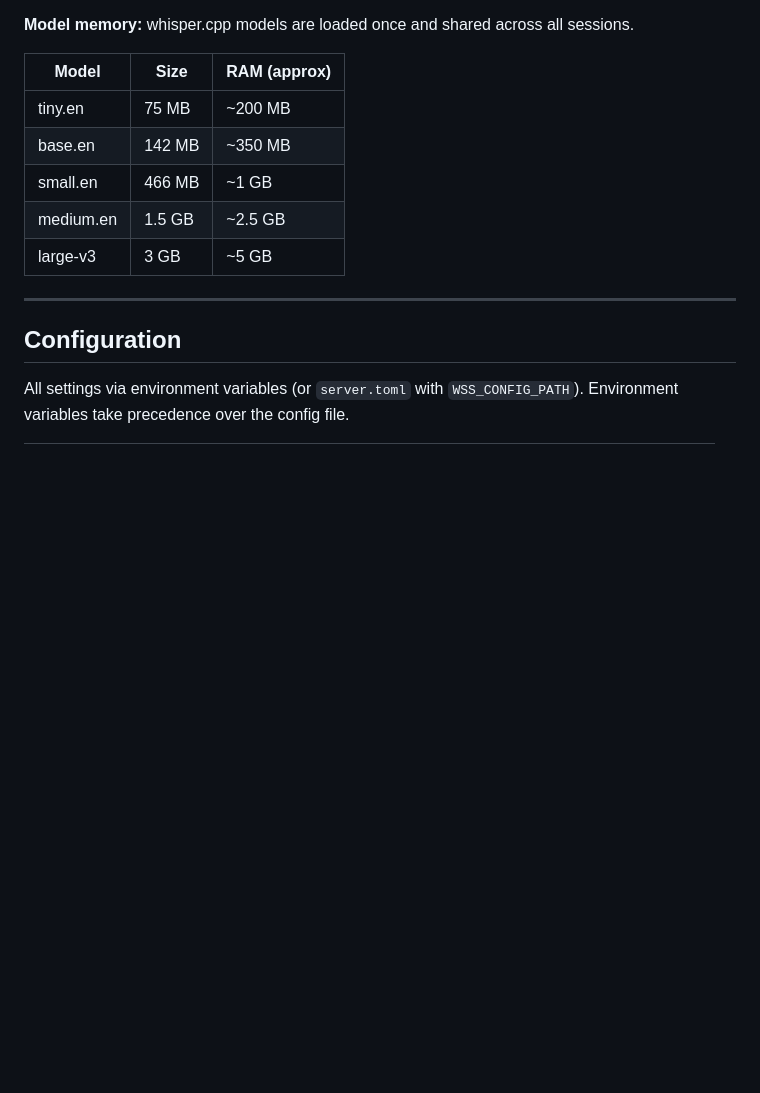
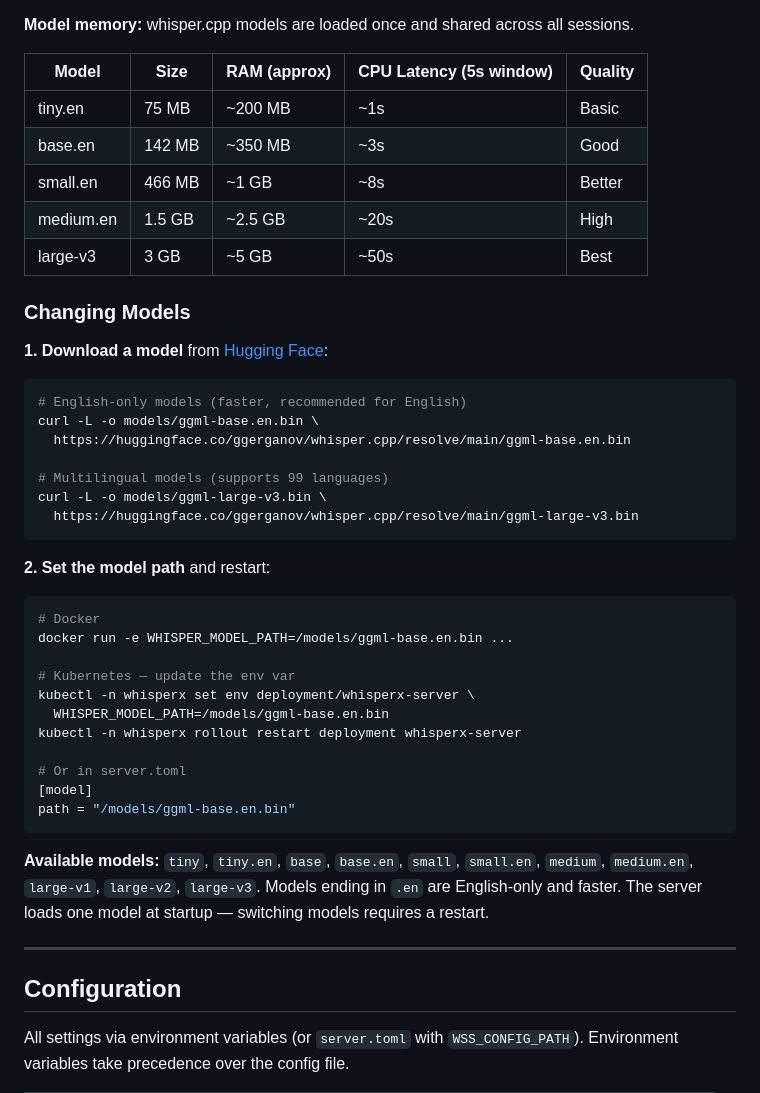
Before and after one commit to vbomfim/openasr, a Markdown page: README.md, the part around the change. Rendered like a GitHub page; blank space fills up the shorter version.

Commit message:
docs: add model download and switching instructions to README
- Download commands for English-only and multilingual models
- How to switch via Docker, Kubernetes, and server.toml
- Model comparison table with CPU latency and quality ratings
- Lists all available model variants

Co-authored-by: Copilot <223556219+Copilot@users.noreply.github.com>

````diff
--- a/README.md
+++ b/README.md
@@ -372,13 +372,45 @@ HTTP-level errors (before WebSocket upgrade):
 
 **Model memory:** whisper.cpp models are loaded once and shared across all sessions.
 
-| Model | Size | RAM (approx) |
-|-------|------|-------------|
-| tiny.en | 75 MB | ~200 MB |
-| base.en | 142 MB | ~350 MB |
-| small.en | 466 MB | ~1 GB |
-| medium.en | 1.5 GB | ~2.5 GB |
-| large-v3 | 3 GB | ~5 GB |
+| Model | Size | RAM (approx) | CPU Latency (5s window) | Quality |
+|-------|------|-------------|------------------------|---------|
+| tiny.en | 75 MB | ~200 MB | ~1s | Basic |
+| base.en | 142 MB | ~350 MB | ~3s | Good |
+| small.en | 466 MB | ~1 GB | ~8s | Better |
+| medium.en | 1.5 GB | ~2.5 GB | ~20s | High |
+| large-v3 | 3 GB | ~5 GB | ~50s | Best |
+
+### Changing Models
+
+**1. Download a model** from [Hugging Face](https://huggingface.co/ggerganov/whisper.cpp/tree/main):
+
+```bash
+# English-only models (faster, recommended for English)
+curl -L -o models/ggml-base.en.bin \
+  https://huggingface.co/ggerganov/whisper.cpp/resolve/main/ggml-base.en.bin
+
+# Multilingual models (supports 99 languages)
+curl -L -o models/ggml-large-v3.bin \
+  https://huggingface.co/ggerganov/whisper.cpp/resolve/main/ggml-large-v3.bin
+```
+
+**2. Set the model path** and restart:
+
+```bash
+# Docker
+docker run -e WHISPER_MODEL_PATH=/models/ggml-base.en.bin ...
+
+# Kubernetes — update the env var
+kubectl -n whisperx set env deployment/whisperx-server \
+  WHISPER_MODEL_PATH=/models/ggml-base.en.bin
+kubectl -n whisperx rollout restart deployment whisperx-server
+
+# Or in server.toml
+[model]
+path = "/models/ggml-base.en.bin"
+```
+
+**Available models:** `tiny`, `tiny.en`, `base`, `base.en`, `small`, `small.en`, `medium`, `medium.en`, `large-v1`, `large-v2`, `large-v3`. Models ending in `.en` are English-only and faster. The server loads one model at startup — switching models requires a restart.
 
 ---
 
````
